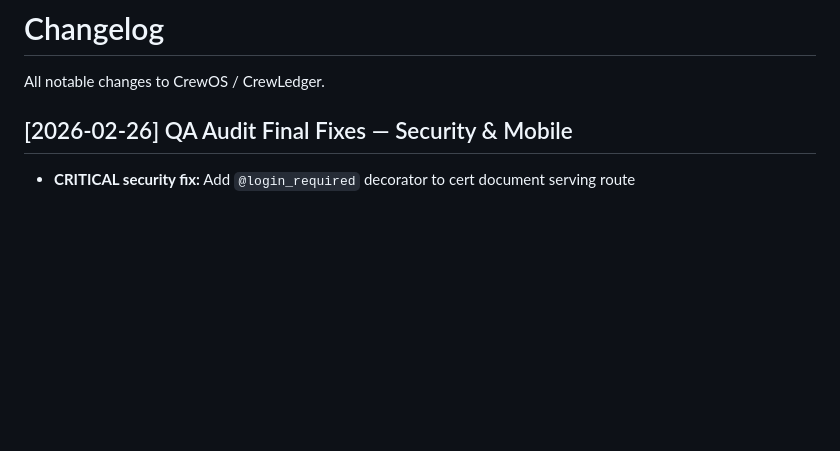
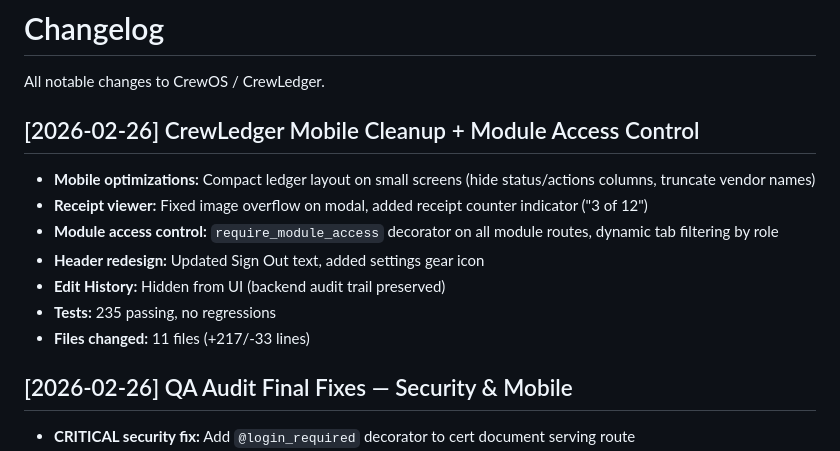
Before and after one commit to assistantrrofllc-tech/ClaudeCode, a Markdown page: CHANGELOG.md, the part around the change. Drawn GitHub-style; blank space fills up the shorter version.

Commit message:
docs: add CHANGELOG entry for mobile cleanup + module access control
Co-Authored-By: Claude Opus 4.6 <noreply@anthropic.com>

```diff
--- a/CHANGELOG.md
+++ b/CHANGELOG.md
@@ -1,6 +1,16 @@
 # Changelog
 
 All notable changes to CrewOS / CrewLedger.
+
+## [2026-02-26] CrewLedger Mobile Cleanup + Module Access Control
+
+- **Mobile optimizations:** Compact ledger layout on small screens (hide status/actions columns, truncate vendor names)
+- **Receipt viewer:** Fixed image overflow on modal, added receipt counter indicator ("3 of 12")
+- **Module access control:** `require_module_access` decorator on all module routes, dynamic tab filtering by role
+- **Header redesign:** Updated Sign Out text, added settings gear icon
+- **Edit History:** Hidden from UI (backend audit trail preserved)
+- **Tests:** 235 passing, no regressions
+- **Files changed:** 11 files (+217/-33 lines)
 
 ## [2026-02-26] QA Audit Final Fixes — Security & Mobile
 
```
